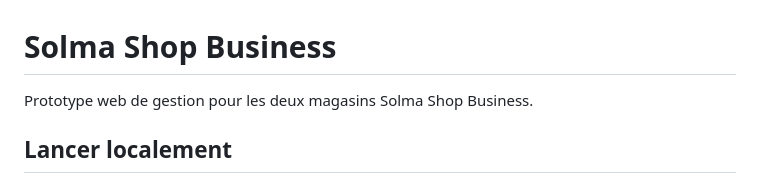
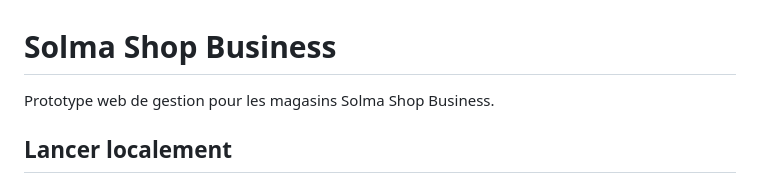
Before and after one commit to ndiayetechsolma/solmashop, a Markdown page: README.md, the part around the change. Drawn GitHub-style.

```diff
--- a/README.md
+++ b/README.md
@@ -1,6 +1,6 @@
 # Solma Shop Business
 
-Prototype web de gestion pour les deux magasins Solma Shop Business.
+Prototype web de gestion pour les magasins Solma Shop Business.
 
 ## Lancer localement
 
```
